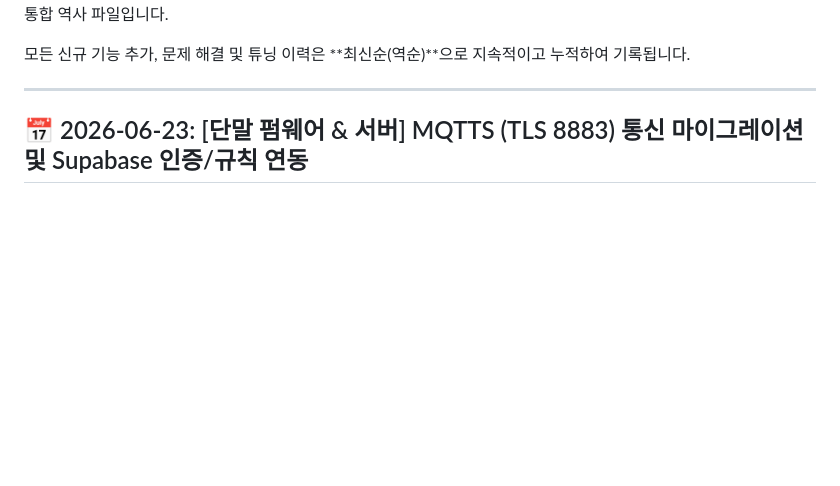
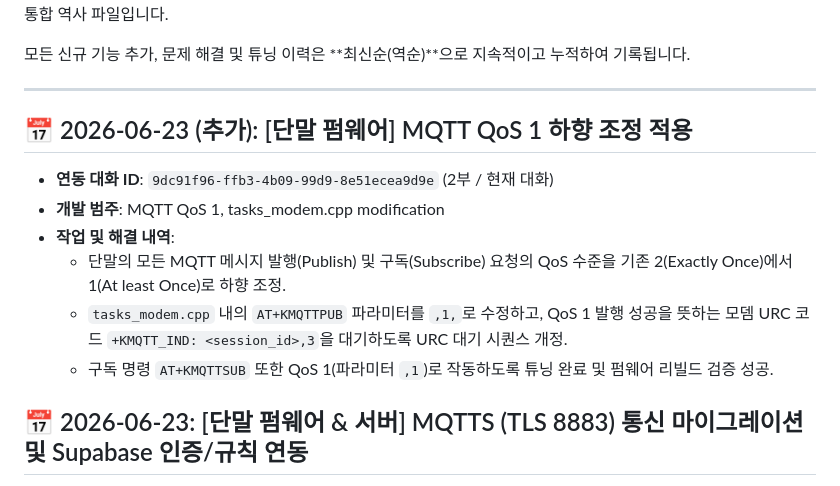
Before and after one commit to Segangs/NB-IOT-Project, a Markdown page: project_history.md, the part around the change. Drawn GitHub-style; blank space fills up the shorter version.

Commit message:
docs: 단말 프로젝트 이력서 업데이트

```diff
--- a/project_history.md
+++ b/project_history.md
@@ -25,6 +25,14 @@
 모든 신규 기능 추가, 문제 해결 및 튜닝 이력은 **최신순(역순)**으로 지속적이고 누적하여 기록됩니다.
 
 ---
+
+## 📅 2026-06-23 (추가): [단말 펌웨어] MQTT QoS 1 하향 조정 적용
+* **연동 대화 ID**: `9dc91f96-ffb3-4b09-99d9-8e51ecea9d9e` (2부 / 현재 대화)
+* **개발 범주**: MQTT QoS 1, tasks_modem.cpp modification
+* **작업 및 해결 내역**:
+  - 단말의 모든 MQTT 메시지 발행(Publish) 및 구독(Subscribe) 요청의 QoS 수준을 기존 2(Exactly Once)에서 1(At least Once)로 하향 조정.
+  - `tasks_modem.cpp` 내의 `AT+KMQTTPUB` 파라미터를 `,1,`로 수정하고, QoS 1 발행 성공을 뜻하는 모뎀 URC 코드 `+KMQTT_IND: <session_id>,3`을 대기하도록 URC 대기 시퀀스 개정.
+  - 구독 명령 `AT+KMQTTSUB` 또한 QoS 1(파라미터 `,1`)로 작동하도록 튜닝 완료 및 펌웨어 리빌드 검증 성공.
 
 ## 📅 2026-06-23: [단말 펌웨어 & 서버] MQTTS (TLS 8883) 통신 마이그레이션 및 Supabase 인증/규칙 연동
 * **연동 대화 ID**: `9dc91f96-ffb3-4b09-99d9-8e51ecea9d9e` (2부 / 현재 대화)
```
